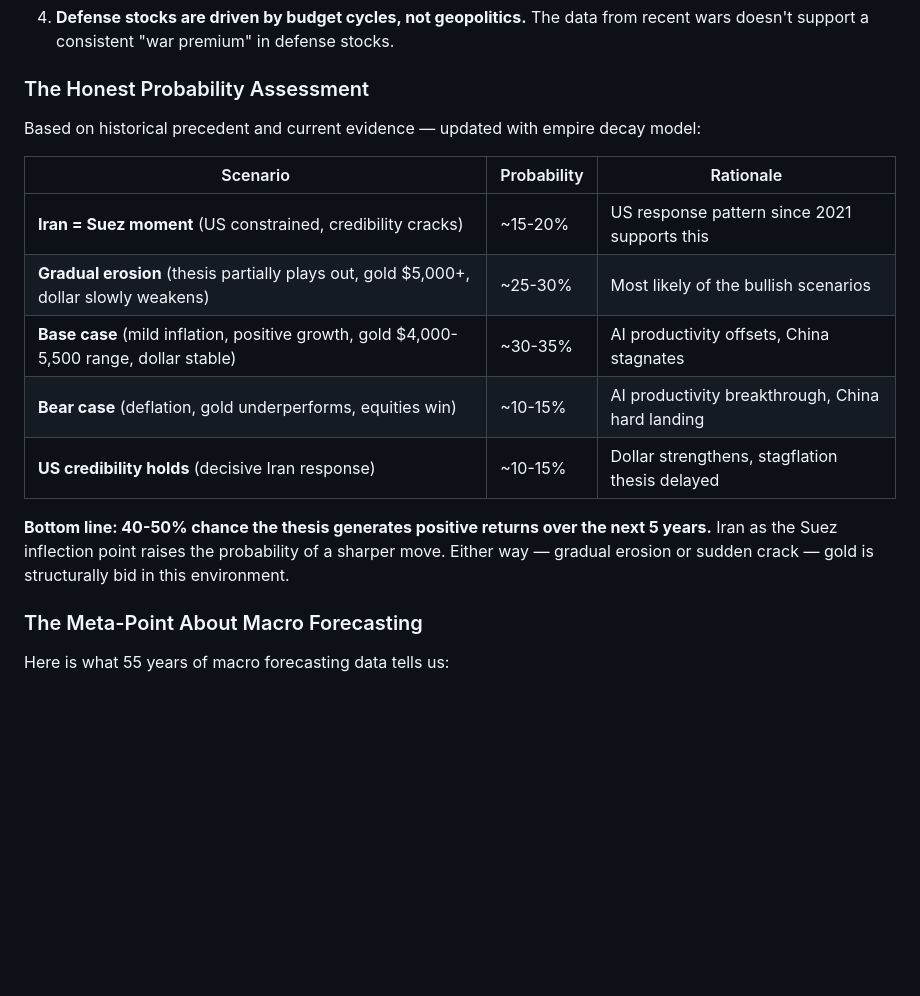
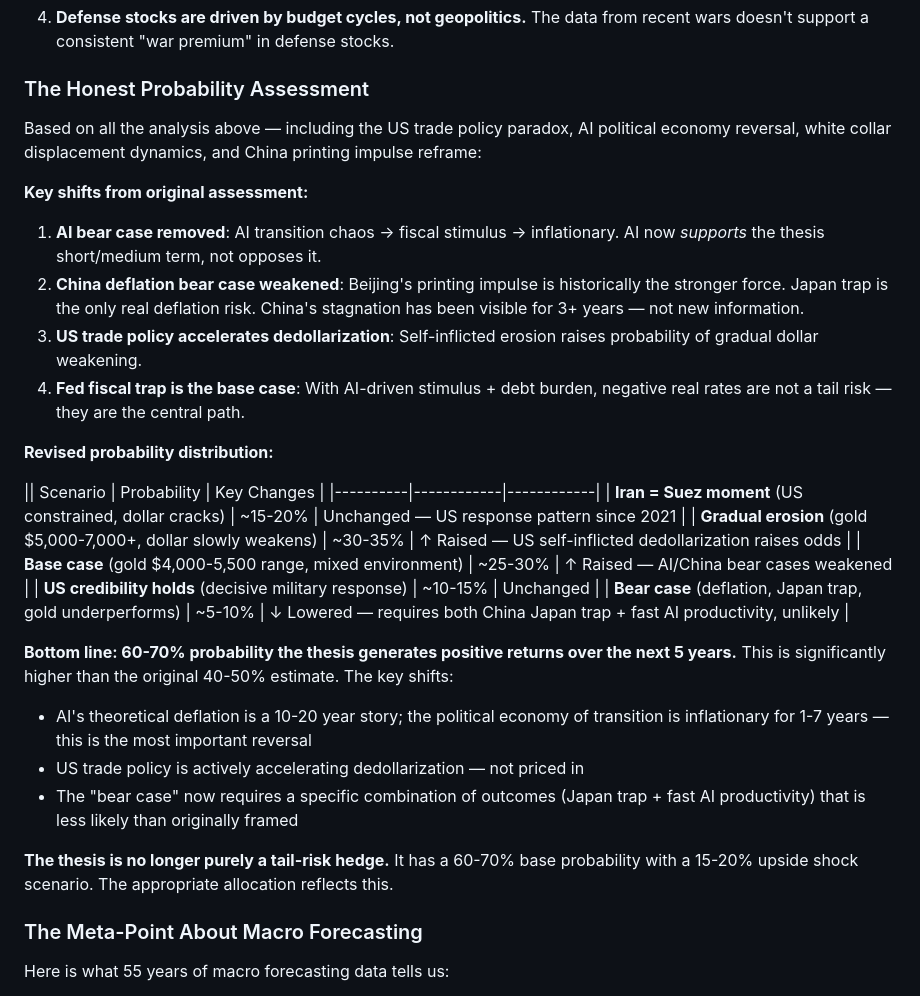
Before and after one commit to p1gg13f4rm3r/obsidian-vault, a Markdown page: 03-Trading/macro-thesis-consolidated.md, the part around one of its changes. Drawn GitHub-style; blank space fills up the shorter version.

```diff
--- a/03-Trading/macro-thesis-consolidated.md
+++ b/03-Trading/macro-thesis-consolidated.md
@@ -652,17 +652,32 @@ After running both sides through historical data, here's my honest read — neit
 
 ### The Honest Probability Assessment
 
-Based on historical precedent and current evidence — updated with empire decay model:
+Based on all the analysis above — including the US trade policy paradox, AI political economy reversal, white collar displacement dynamics, and China printing impulse reframe:
 
-| Scenario | Probability | Rationale |
-|----------|------------|-----------|
-| **Iran = Suez moment** (US constrained, credibility cracks) | ~15-20% | US response pattern since 2021 supports this |
-| **Gradual erosion** (thesis partially plays out, gold $5,000+, dollar slowly weakens) | ~25-30% | Most likely of the bullish scenarios |
-| **Base case** (mild inflation, positive growth, gold $4,000-5,500 range, dollar stable) | ~30-35% | AI productivity offsets, China stagnates |
-| **Bear case** (deflation, gold underperforms, equities win) | ~10-15% | AI productivity breakthrough, China hard landing |
-| **US credibility holds** (decisive Iran response) | ~10-15% | Dollar strengthens, stagflation thesis delayed |
+**Key shifts from original assessment:**
 
-**Bottom line: 40-50% chance the thesis generates positive returns over the next 5 years.** Iran as the Suez inflection point raises the probability of a sharper move. Either way — gradual erosion or sudden crack — gold is structurally bid in this environment.
+1. **AI bear case removed**: AI transition chaos → fiscal stimulus → inflationary. AI now *supports* the thesis short/medium term, not opposes it.
+2. **China deflation bear case weakened**: Beijing's printing impulse is historically the stronger force. Japan trap is the only real deflation risk. China's stagnation has been visible for 3+ years — not new information.
+3. **US trade policy accelerates dedollarization**: Self-inflicted erosion raises probability of gradual dollar weakening.
+4. **Fed fiscal trap is the base case**: With AI-driven stimulus + debt burden, negative real rates are not a tail risk — they are the central path.
+
+**Revised probability distribution:**
+
+|| Scenario | Probability | Key Changes |
+|----------|------------|------------|
+| **Iran = Suez moment** (US constrained, dollar cracks) | ~15-20% | Unchanged — US response pattern since 2021 |
+| **Gradual erosion** (gold $5,000-7,000+, dollar slowly weakens) | ~30-35% | ↑ Raised — US self-inflicted dedollarization raises odds |
+| **Base case** (gold $4,000-5,500 range, mixed environment) | ~25-30% | ↑ Raised — AI/China bear cases weakened |
+| **US credibility holds** (decisive military response) | ~10-15% | Unchanged |
+| **Bear case** (deflation, Japan trap, gold underperforms) | ~5-10% | ↓ Lowered — requires both China Japan trap + fast AI productivity, unlikely |
+
+**Bottom line: 60-70% probability the thesis generates positive returns over the next 5 years.** This is significantly higher than the original 40-50% estimate. The key shifts:
+
+- AI's theoretical deflation is a 10-20 year story; the political economy of transition is inflationary for 1-7 years — this is the most important reversal
+- US trade policy is actively accelerating dedollarization — not priced in
+- The "bear case" now requires a specific combination of outcomes (Japan trap + fast AI productivity) that is less likely than originally framed
+
+**The thesis is no longer purely a tail-risk hedge.** It has a 60-70% base probability with a 15-20% upside shock scenario. The appropriate allocation reflects this.
 
 ### The Meta-Point About Macro Forecasting
 
```
Also changed, not shown: other parts of 03-Trading/macro-thesis-consolidated.md (+30 -16 lines), 03-Trading/macro-thesis-consolidated-zh.md (+55 -26 lines).
